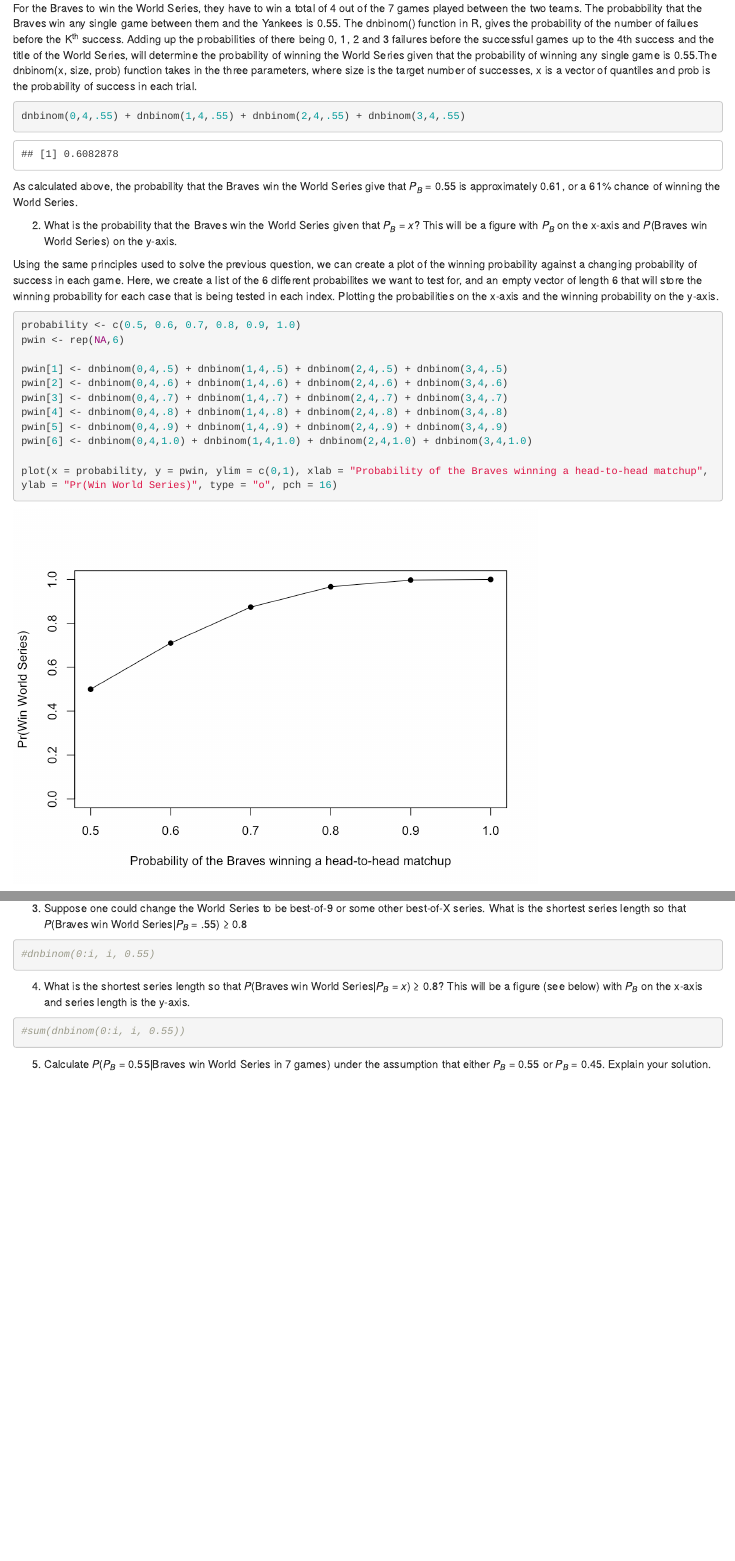
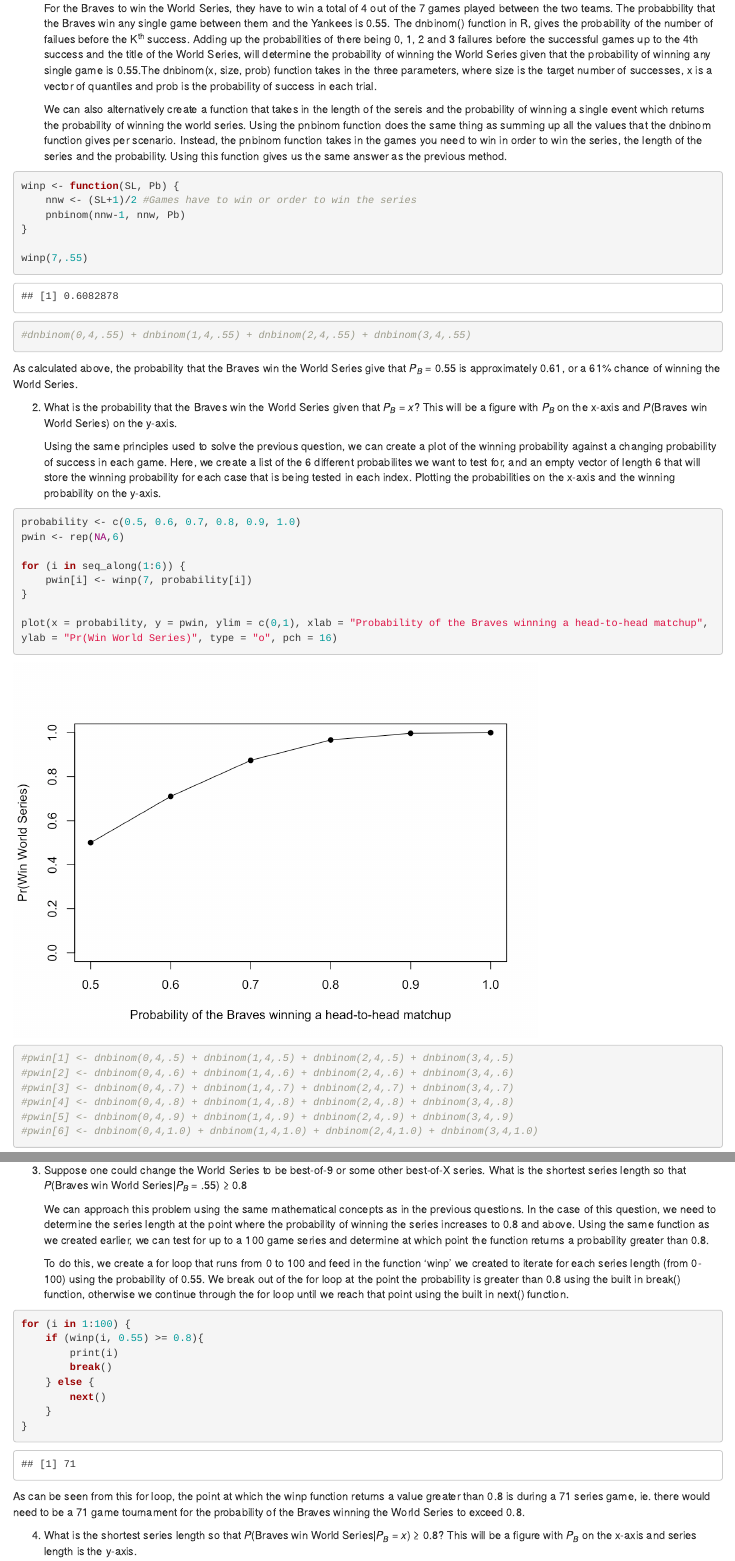
Before and after one commit to umangchaudhry/Probability-and-Inference-Portfolio-Chaudhry-Umang, an R Markdown document (03-discrete-probability-calculations/writeup.Rmd): the page in a window 1100 px wide, from 570 px down before the commit and from 580 px down after it, so that both start at the same text, and a second part further down, joined at a grey line. The pictures show the output file 03-discrete-probability-calculations/writeup.html that the author committed with the source, opened offline.

Commit message:
Homework Completed

````diff
--- a/03-discrete-probability-calculations/writeup.Rmd
+++ b/03-discrete-probability-calculations/writeup.Rmd
@@ -52,10 +53,20 @@ Using these three rules of probability, we can break down complex probability pr
 1.  What is the probability that the Braves win the World Series given
     that *P*<sub>*B*</sub> = 0.55?
 
-For the Braves to win the World Series, they have to win a total of 4 out of the 7 games played between the two teams. The probabbility that the Braves win any single game between them and the Yankees is 0.55. The dnbinom() function in R, gives the probability of the number of failues before the K^th^ success. Adding up the probabilities of there being 0, 1, 2 and 3 failures before the successful games up to the 4th success and the title of the World Series, will determine the probability of winning the World Series given that the probability of winning any single game is 0.55.The dnbinom(x, size, prob) function takes in the three parameters, where size is the target number of successes, x is a vector of quantiles and prob is the probability of success in each trial.
+    For the Braves to win the World Series, they have to win a total of 4 out of the 7 games played between the two teams. The probabbility that the Braves win any single game between them and the Yankees is 0.55. The dnbinom() function in R, gives the probability of the number of failues before the K^th^ success. Adding up the probabilities of there being 0, 1, 2 and 3 failures before the successful games up to the 4th success and the title of the World Series, will determine the probability of winning the World Series given that the probability of winning any single game is 0.55.The dnbinom(x, size, prob) function takes in the three parameters, where size is the target number of successes, x is a vector of quantiles and prob is the probability of success in each trial.
+
+    We can also alternatively create a function that takes in the length of the sereis and the probability of winning a single event which returns the probability of winning the world series. Using the pnbinom function does the same thing as summing up all the values that the dnbinom function gives per scenario. Instead, the pnbinom function takes in the games you need to win in order to win the series, the length of the series and the probability. Using this function gives us the same answer as the previous method.
 
 ```{r}
-dnbinom(0,4,.55) + dnbinom(1,4,.55) + dnbinom(2,4,.55) + dnbinom(3,4,.55)
+
+winp <- function(SL, Pb) {
+    nnw <- (SL+1)/2 #Games have to win or order to win the series
+    pnbinom(nnw-1, nnw, Pb)
+}
+
+winp(7,.55)
+
+#dnbinom(0,4,.55) + dnbinom(1,4,.55) + dnbinom(2,4,.55) + dnbinom(3,4,.55)
 ```
 
 As calculated above, the probability that the Braves win the World Series give that *P*<sub>*B*</sub> = 0.55 is approximately 0.61, or a 61% chance of winning the World Series.
@@ -65,20 +76,26 @@ As calculated above, the probability that the Braves win the World Series give t
     *P*<sub>*B*</sub> on the x-axis and *P*(Braves win World Series) on
     the y-axis.
 
-Using the same principles used to solve the previous question, we can create a plot of the winning probability against a changing probability of success in each game. Here, we create a list of the 6  different probabilites we want to test for, and an empty vector of length 6 that will store the winning probability for each case that is being tested in each index. Plotting the probabilities on the x-axis and the winning probability on the y-axis.
+    Using the same principles used to solve the previous question, we can create a plot of the winning probability against a changing probability of success in each game. Here, we create a list of the 6  different probabilites we want to test for, and an empty vector of length 6 that will store the winning probability for each case that is being tested in each index. Plotting the probabilities on the x-axis and the winning probability on the y-axis.
 
 ```{r}
+
 probability <- c(0.5, 0.6, 0.7, 0.8, 0.9, 1.0)
 pwin <- rep(NA,6)
 
-pwin[1] <- dnbinom(0,4,.5) + dnbinom(1,4,.5) + dnbinom(2,4,.5) + dnbinom(3,4,.5)
-pwin[2] <- dnbinom(0,4,.6) + dnbinom(1,4,.6) + dnbinom(2,4,.6) + dnbinom(3,4,.6)
-pwin[3] <- dnbinom(0,4,.7) + dnbinom(1,4,.7) + dnbinom(2,4,.7) + dnbinom(3,4,.7)
-pwin[4] <- dnbinom(0,4,.8) + dnbinom(1,4,.8) + dnbinom(2,4,.8) + dnbinom(3,4,.8)
-pwin[5] <- dnbinom(0,4,.9) + dnbinom(1,4,.9) + dnbinom(2,4,.9) + dnbinom(3,4,.9)
-pwin[6] <- dnbinom(0,4,1.0) + dnbinom(1,4,1.0) + dnbinom(2,4,1.0) + dnbinom(3,4,1.0)
+for (i in seq_along(1:6)) {
+    pwin[i] <- winp(7, probability[i])
+}
 
 plot(x = probability, y = pwin, ylim = c(0,1), xlab = "Probability of the Braves winning a head-to-head matchup", ylab = "Pr(Win World Series)", type = "o", pch = 16)
+
+#pwin[1] <- dnbinom(0,4,.5) + dnbinom(1,4,.5) + dnbinom(2,4,.5) + dnbinom(3,4,.5)
+#pwin[2] <- dnbinom(0,4,.6) + dnbinom(1,4,.6) + dnbinom(2,4,.6) + dnbinom(3,4,.6)
+#pwin[3] <- dnbinom(0,4,.7) + dnbinom(1,4,.7) + dnbinom(2,4,.7) + dnbinom(3,4,.7)
+#pwin[4] <- dnbinom(0,4,.8) + dnbinom(1,4,.8) + dnbinom(2,4,.8) + dnbinom(3,4,.8)
+#pwin[5] <- dnbinom(0,4,.9) + dnbinom(1,4,.9) + dnbinom(2,4,.9) + dnbinom(3,4,.9)
+#pwin[6] <- dnbinom(0,4,1.0) + dnbinom(1,4,1.0) + dnbinom(2,4,1.0) + dnbinom(3,4,1.0)
+
 ```
 
 As can be seen, as the probability of winning a head-to-head matchup increases for the Braves, their chances of winning the World Series increases as well.
@@ -87,13 +104,25 @@ As can be seen, as the probability of winning a head-to-head matchup increases f
     other best-of-X series. What is the shortest series length so that
     *P*(Braves win World Series\|*P*<sub>*B*</sub> = .55) ≥ 0.8
 
+    We can approach this problem using the same mathematical concepts as in the previous questions. In the case of this question, we need to determine the series length at the point where the probability of winning the series increases to 0.8 and above. Using the same function as we created earlier, we can test for up to a 100 game series and determine at which point the function returns a probability greater than 0.8.
+
+    To do this, we create a for loop that runs from 0 to 100 and feed in the function 'winp' we created to iterate for each series length (from 0-100) using the probability of 0.55. We break out of the for loop at the point the probability is greater than 0.8 using the built in break() function, otherwise we continue through the for loop until we reach that point using the built in next() function.
+
 ```{r}
-#dnbinom(0:i, i, 0.55)
+for (i in 1:100) {
+    if (winp(i, 0.55) >= 0.8){
+        print(i)
+        break()
+    } else {
+        next()
+    }
+}
 ```
 
+As can be seen from this for loop, the point at which the winp function returns a value greater than 0.8 is during a 71 series game, ie. there would need to be a 71 game tournament for the probability of the Braves winning the World Series to exceed 0.8.
 
 4.  What is the shortest series length so that
     *P*(Braves win World Series\|*P*<sub>*B*</sub> = *x*) ≥ 0.8? This
-    will be a figure (see below) with *P*<sub>*B*</sub> on the x-axis
+    will be a figure with *P*<sub>*B*</sub> on the x-axis
     and series length is the y-axis.
 
@@ -100,2 +131 @@ As can be seen, as the probability of winning a head-to-head matchup increases f
 ```{r}
-#sum(dnbinom(0:i, i, 0.55))
````
Also changed, not shown: 03-discrete-probability-calculations/writeup.html, 03-discrete-probability-calculations/writeup_files/figure-html/unnamed-chunk-4-1.png (added), 03-discrete-probability-calculations/writeup.Rmd (56 more changed lines), 30 other files.
